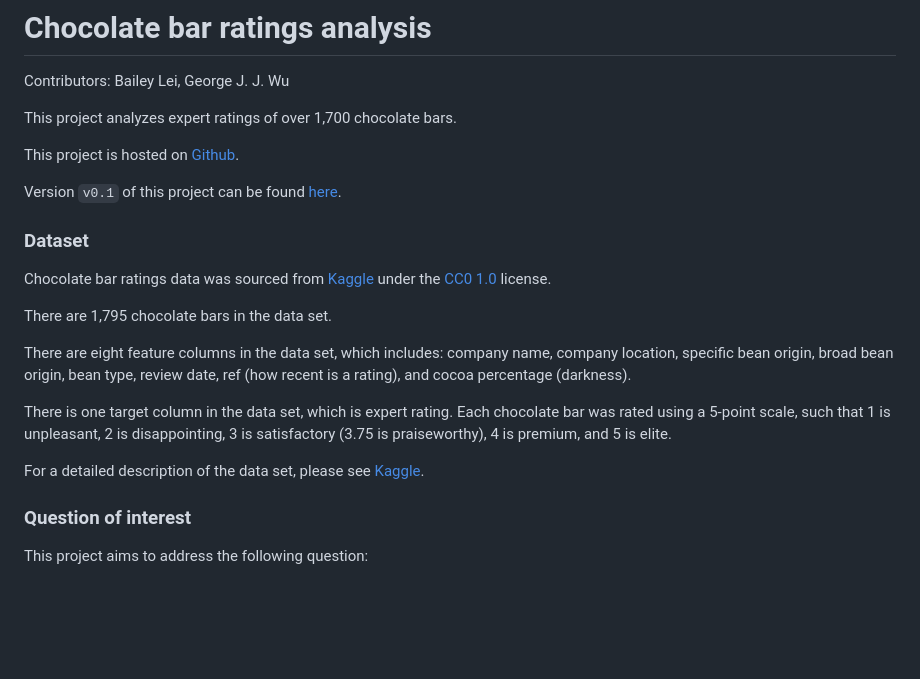
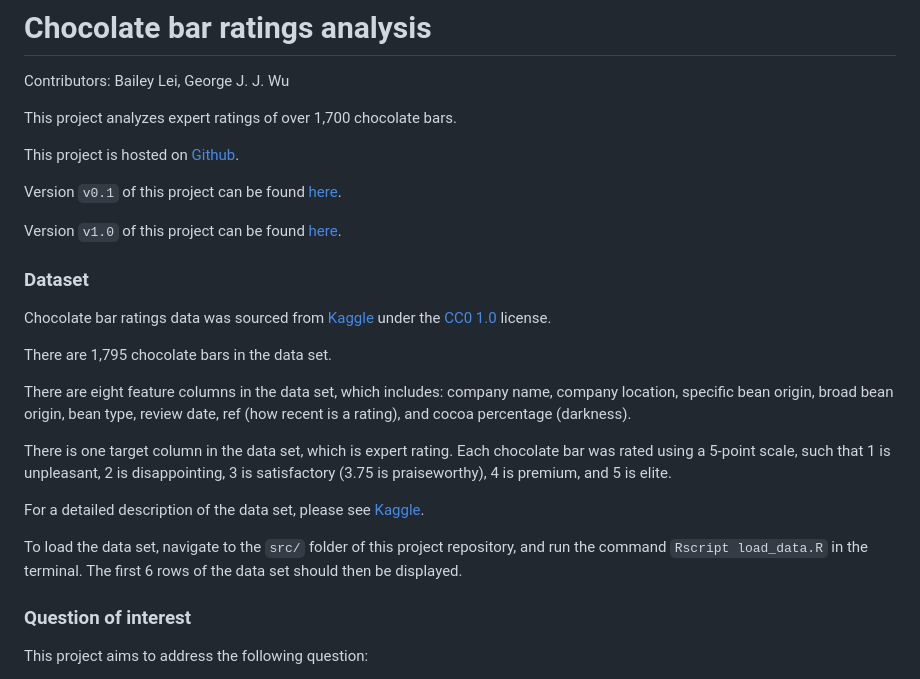
Before and after one commit to UBC-MDS/DSCI522_blei7_georgejjw_coco, a Markdown page: README.md, the part around the change. Drawn GitHub-style; blank space fills up the shorter version.

Commit message:
Updated file structure and added script to load data

```diff
--- a/README.md
+++ b/README.md
@@ -7,6 +7,8 @@ This project analyzes expert ratings of over 1,700 chocolate bars.
 This project is hosted on [Github](https://github.com/UBC-MDS/DSCI_522_blei7_georgejjw_coco.git).
 
 Version `v0.1` of this project can be found [here](https://github.com/UBC-MDS/DSCI_522_blei7_georgejjw_coco/releases/tag/v0.1).
+
+Version `v1.0` of this project can be found [here](https://github.com/UBC-MDS/DSCI_522_blei7_georgejjw_coco/releases/tag/v1.0).
 
 ### Dataset
 
@@ -19,6 +21,8 @@ There are eight feature columns in the data set, which includes: company name, c
 There is one target column in the data set, which is expert rating. Each chocolate bar was rated using a 5-point scale, such that 1 is unpleasant, 2 is disappointing, 3 is satisfactory (3.75 is praiseworthy), 4 is premium, and 5 is elite.
 
 For a detailed description of the data set, please see [Kaggle](https://www.kaggle.com/rtatman/chocolate-bar-ratings/home).
+
+To load the data set, navigate to the `src/` folder of this project repository, and run the command `Rscript load_data.R` in the terminal. The first 6 rows of the data set should then be displayed.
 
 ### Question of interest
 
```
Also changed, not shown: doc/report.md (added), results/fig1.png (added), 3 other files.
